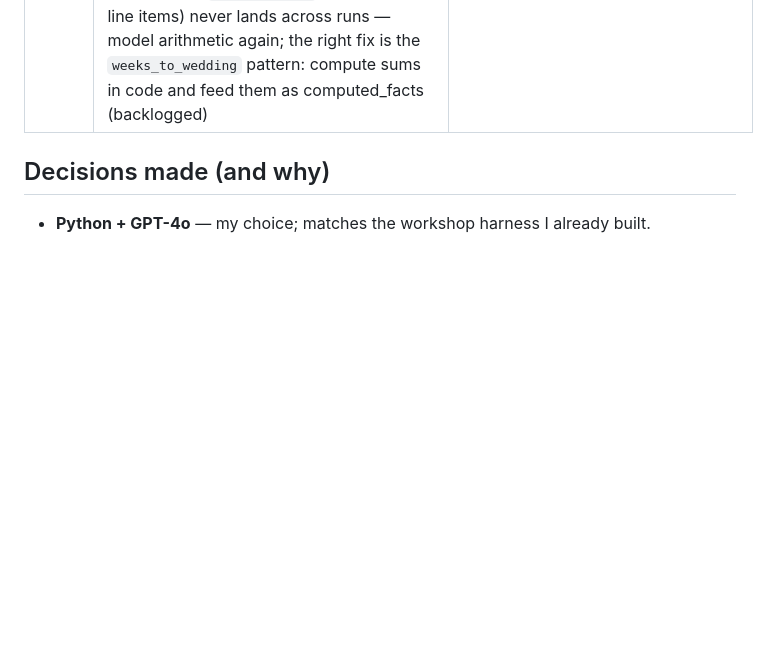
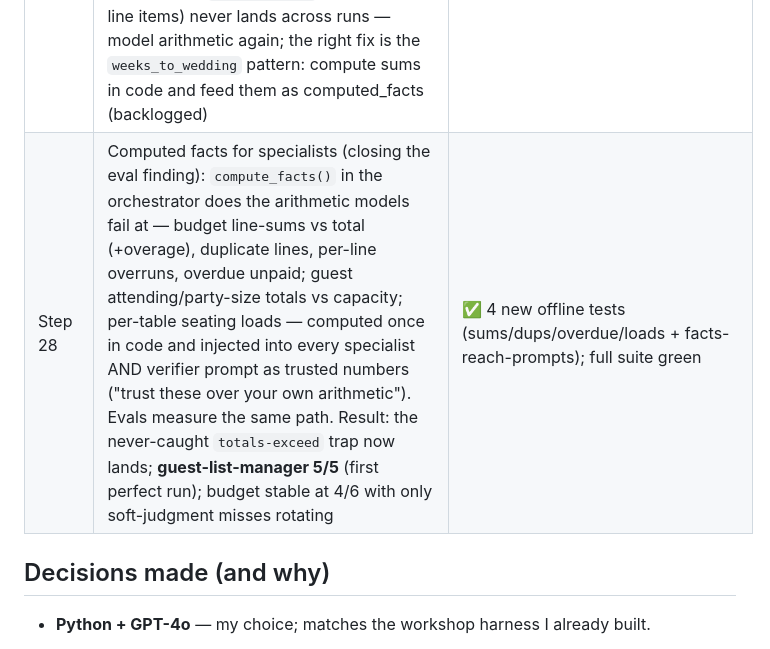
Before and after one commit to talsolovey/WeddingPlanner, a Markdown page: PROJECT_STATE.md, the part around the change. Drawn GitHub-style; blank space fills up the shorter version.

Commit message:
project state: log step 28 computed facts.

```diff
--- a/PROJECT_STATE.md
+++ b/PROJECT_STATE.md
@@ -119,6 +119,7 @@ threat model + defenses in `vow-app/SECURITY.md`.
 | Step 28 | Trust tiers — autonomy is earned: `agent/trust.py` gives every agent-initiated action a tier (1 = act-and-report, 2 = propose-and-wait; `send_nudge` starts at 2, `refresh_brief`/`auto_seat` at 1 since they're already code-gated). Deadline-crunch triage now produces a concrete nudge action for silent-but-phoneable households: tier 2 → an approvable proposal notice on home (Approve executes through the same server-side seam as the UI button — `nudge_household_by_id`), tier 1 → sends now and reports. 10 consecutive approvals promote 2→1 (Vow announces it, marked `earned`); one rejection (dismissing a proposal) resets the streak and revokes an *earned* promotion — never a couple-chosen one; `GET/PUT /api/trust` lets the couple see and set tiers. Promotion arithmetic is all code — no model decides its own autonomy | ✅ 12 new offline tests (promotion/revocation, chosen-vs-earned, proposal dedup, tier-1 execution stamps `last_nudged_at` so Step 26 judges it, approve/dismiss endpoints) |
 | Step 26 | Scored eval harness rebuilt (the Step-9 scripts were never committed — this one is): `evals/` — 4 planted-trap cases (contracts 8 traps incl. Alaska jurisdiction, budget 6, guests 5, logistics 5), runner scores the PRODUCTION path (orchestrator specialist prompt + live harness, fixtures seeded under a throwaway couple on the file backend — never the production DB); reports recall + noise + cost, saves results to `evals/results/`; `--dry-run` validates offline, `--no-lessons`/`--compare-lessons` measure the lessons loop. Live baseline: contracts **8/8**, logistics **5/5**, guests **3/5** (missed the row-level integrity traps: Levi 6-of-2, Peretz confirmed-but-0 — confirms the old "1/5 recheck" was a real gap, not a scoring artifact), budget **2/6** (missed overdue payment, duplicate DJ line, missing flowers category, totals>total) — clear skill-iteration targets | ✅ 9 offline tests (`tests/test_evals.py`); ~$0.09 for a full live pass |
 | Step 27 | Eval-driven skill iteration (the loop, demonstrated with numbers): added explicit row-audit sections to `budget-forecaster` (duplicates, overdue payments, per-line overruns, mandatory budgeted-sum-vs-total statement, exhaustive missing-category sweep) and `guest-list-manager` (impossible counts, confirmed-but-zero, "check EVERY household"; capacity yellow/red always reported). Re-runs: budget **2/6 → 4/6**, guests **3/5 → 4/5** (median of repeat runs). Two honest residuals: (1) single-run recall varies ±1 — evals should be repeated and read as medians; (2) `totals-exceed` (summing 7 line items) never lands across runs — model arithmetic again; the right fix is the `weeks_to_wedding` pattern: compute sums in code and feed them as computed_facts (backlogged) | ✅ before/after results in `evals/results/`; ~$0.10 of iteration runs |
+| Step 28 | Computed facts for specialists (closing the eval finding): `compute_facts()` in the orchestrator does the arithmetic models fail at — budget line-sums vs total (+overage), duplicate lines, per-line overruns, overdue unpaid; guest attending/party-size totals vs capacity; per-table seating loads — computed once in code and injected into every specialist AND verifier prompt as trusted numbers ("trust these over your own arithmetic"). Evals measure the same path. Result: the never-caught `totals-exceed` trap now lands; **guest-list-manager 5/5** (first perfect run); budget stable at 4/6 with only soft-judgment misses rotating | ✅ 4 new offline tests (sums/dups/overdue/loads + facts-reach-prompts); full suite green |
 
 ## Decisions made (and why)
 
```
